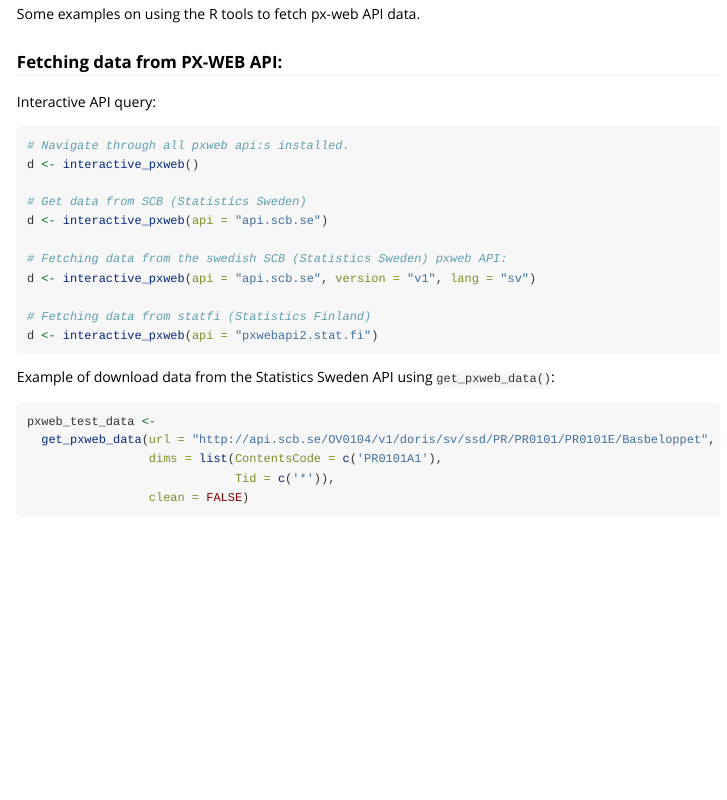
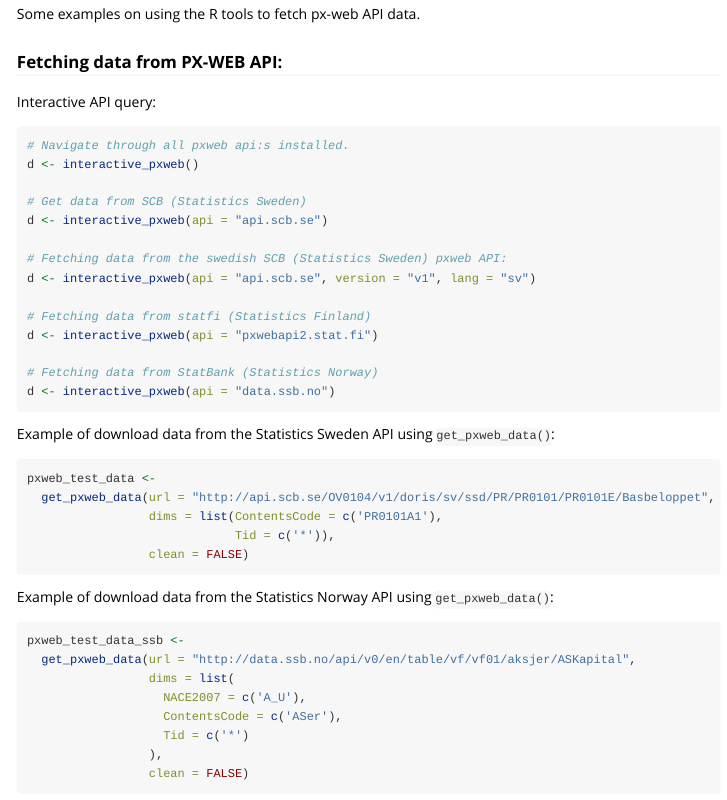
Before and after one commit to rOpenGov/pxweb, an R Markdown document (vignettes/pxweb.Rmd): the page in a window 1100 px wide, from 1130 px down. Rendered offline with R 4.5, knitr and Pandoc, with nearby package versions; some code elsewhere in the file could not run offline.

Commit message:
add API Statistics Norway SSB

````diff
--- a/vignettes/pxweb.Rmd
+++ b/vignettes/pxweb.Rmd
@@ -86,6 +86,9 @@
 
 # Fetching data from statfi (Statistics Finland)
 d <- interactive_pxweb(api = "pxwebapi2.stat.fi")
+
+# Fetching data from StatBank (Statistics Norway)
+d <- interactive_pxweb(api = "data.ssb.no")
 ```
 
 Example of download data from the Statistics Sweden API using `get_pxweb_data()`:
@@ -95,6 +98,19 @@
   get_pxweb_data(url = "http://api.scb.se/OV0104/v1/doris/sv/ssd/PR/PR0101/PR0101E/Basbeloppet",
                  dims = list(ContentsCode = c('PR0101A1'),
                              Tid = c('*')),
+                 clean = FALSE)
+```
+
+Example of download data from the Statistics Norway API using `get_pxweb_data()`:
+
+```{r directquery-ssb, message=FALSE, eval=FALSE}
+pxweb_test_data_ssb <-
+  get_pxweb_data(url = "http://data.ssb.no/api/v0/en/table/vf/vf01/aksjer/ASKapital",
+                 dims = list(
+                   NACE2007 = c('A_U'),
+                   ContentsCode = c('ASer'),
+                   Tid = c('*')
+                 ),
                  clean = FALSE)
 ```
 
````
Also changed, not shown: inst/extdata/api.json (+12 -1 lines).
